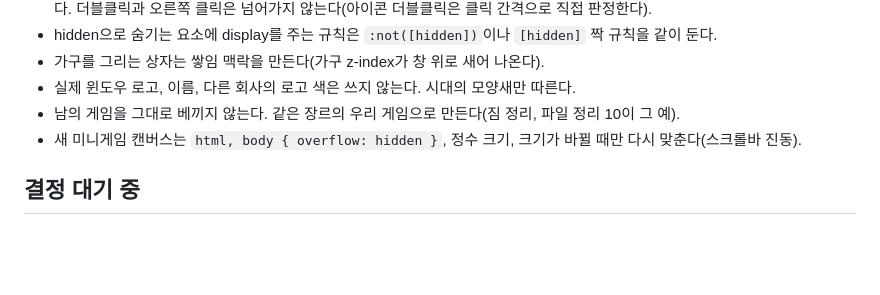
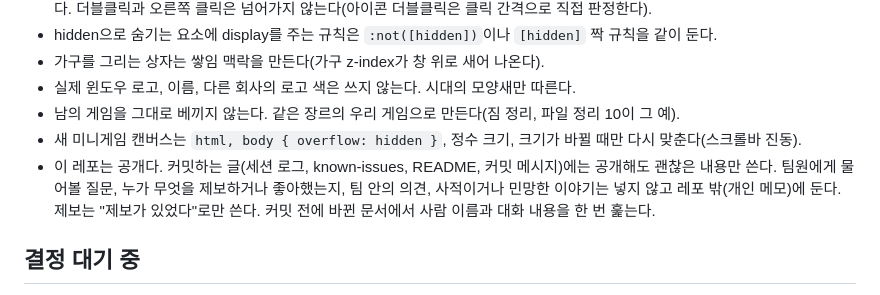
Before and after one commit to agaragoyo/agaragoyo.github.io, a Markdown page: CLAUDE.md, the part around the change. Drawn GitHub-style; blank space fills up the shorter version.

Commit message:
CLAUDE.md: 공개 레포에는 공개해도 괜찮은 내용만 쓴다는 규칙
Co-Authored-By: Claude Opus 5.5 <noreply@anthropic.com>

```diff
--- a/CLAUDE.md
+++ b/CLAUDE.md
@@ -49,6 +49,9 @@
 - 실제 윈도우 로고, 이름, 다른 회사의 로고 색은 쓰지 않는다. 시대의 모양새만 따른다.
 - 남의 게임을 그대로 베끼지 않는다. 같은 장르의 우리 게임으로 만든다(짐 정리, 파일 정리 10이 그 예).
 - 새 미니게임 캔버스는 `html, body { overflow: hidden }`, 정수 크기, 크기가 바뀔 때만 다시 맞춘다(스크롤바 진동).
+- 이 레포는 공개다. 커밋하는 글(세션 로그, known-issues, README, 커밋 메시지)에는 공개해도 괜찮은 내용만 쓴다.
+  팀원에게 물어볼 질문, 누가 무엇을 제보하거나 좋아했는지, 팀 안의 의견, 사적이거나 민망한 이야기는 넣지 않고 레포 밖(개인 메모)에 둔다.
+  제보는 "제보가 있었다"로만 쓴다. 커밋 전에 바뀐 문서에서 사람 이름과 대화 내용을 한 번 훑는다.
 
 ## 결정 대기 중
 
```
